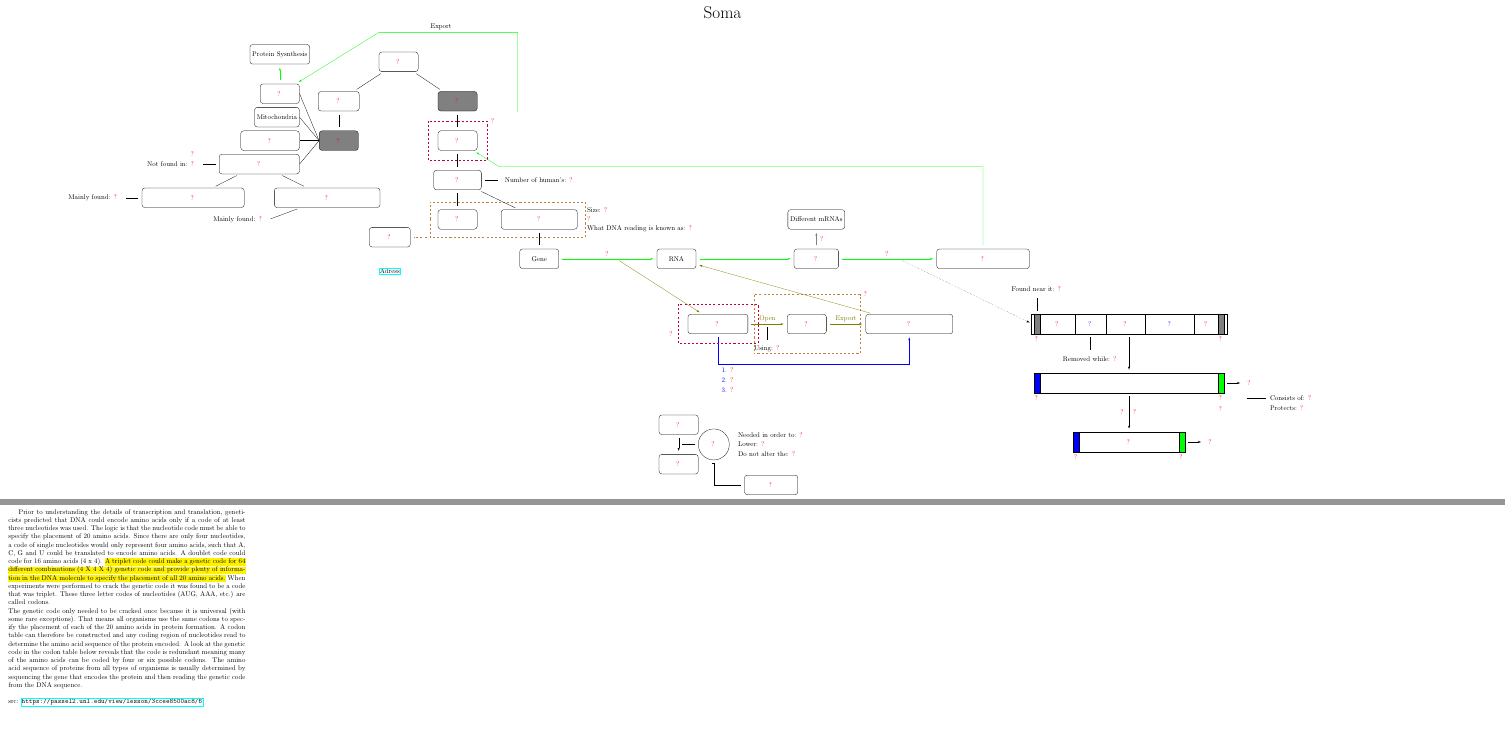
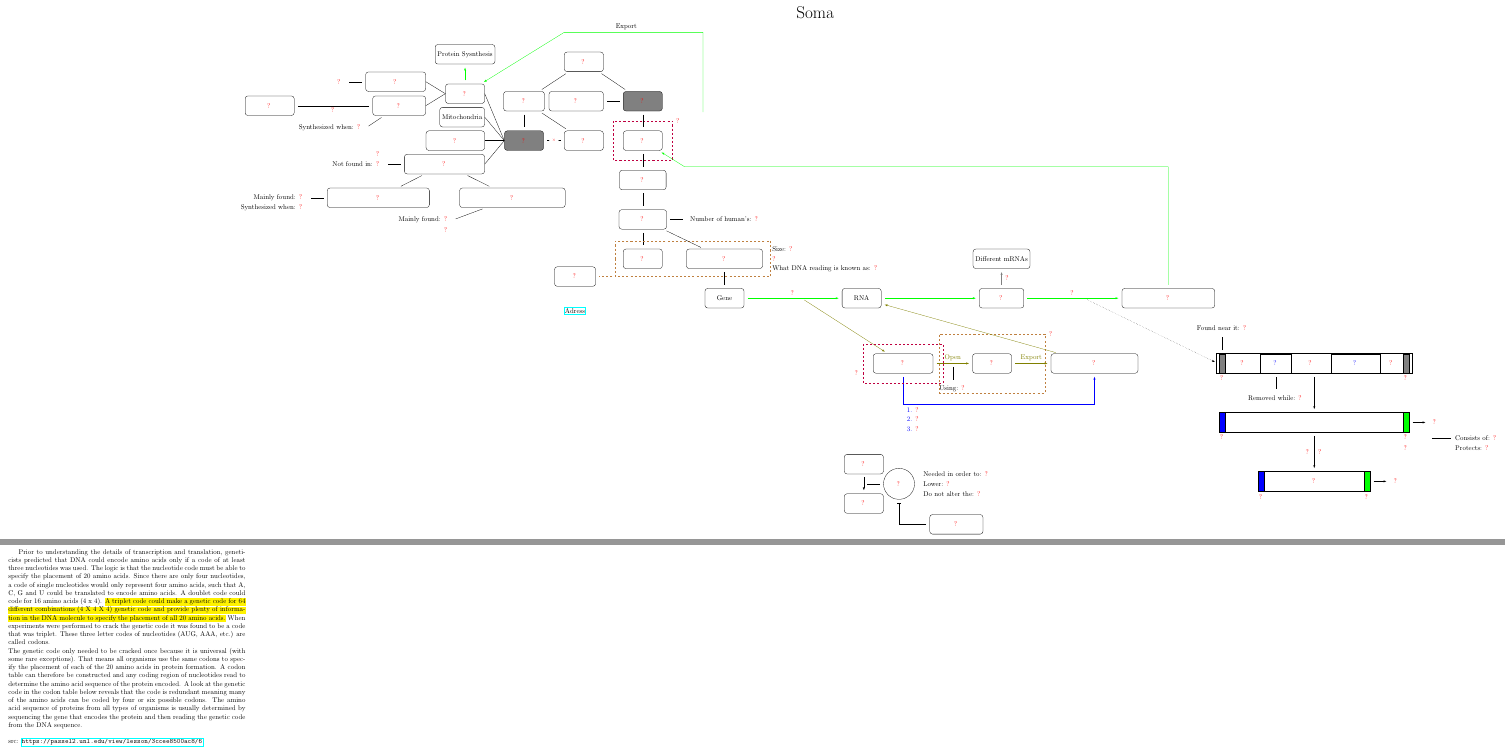
Before and after one commit to kiiwoom8/Neuroscience, a LaTeX document (main.tex, which reads components/nodes/soma.tex): two parts of pages 2 and 3 of 5, joined at a grey line, cut so that both start at the same text, the shorter picture padded with empty space. Compiled offline with pdfLaTeX.

Commit message:
add minor

```diff
--- a/components/nodes/soma.tex
+++ b/components/nodes/soma.tex
@@ -1,7 +1,12 @@
 \question{}{soma}{Soma}{?}
 \question{below left=of soma}{cytoplasm}{Cytoplasm}{?}
+\question{below right=of cytoplasm}{cytosol}{Cytosol}{?}
+\draw[line](cytoplasm) to (cytosol);
 \question{below right=of soma, fill=gray}{organelle2}{Organelle}{?}
+\question{left=of organelle2}{cellMembrane}{Cell Membrane}{?}
+\draw[line](organelle2) to (cellMembrane);
 \question{below=of cytoplasm, fill=gray}{organelle1}{Organelle}{?}
+\draw[line] (organelle1) to node[circle,fill=white, scale=.7]{\textcolor{red}{$\times$}} (cytosol);
 \question{below=of organelle2}{nucleus}{Nucleus}{?}
 \draw[purple, dashed]($(nucleus.north)+(0,.5)$)
 -| coordinate(nuclearEnvelopeSquare)
@@ -18,14 +23,30 @@
 \comment{above=.5 of endoplasmicReticulumText.east, anchor=east}{endoplasmicReticulumTextSecond}{Transportaion system of the eukaryotic cell}{?}
 \draw[line](endoplasmicReticulum) to (endoplasmicReticulumText);
 \question{above=1.2 of mitochondria.east, anchor=east}{ribosome}{Ribosome}{?}
+% \comment{left=of ribosome}{ribosomeText}{Attached to rough ER}{?}
+% \draw[line](ribosome) to (ribosomeText);
+\question{below left=of ribosome, yshift=1.4cm}{freeRibosome}{Free Ribosome}{?}
+\comment{below left=.5 of freeRibosome}{freeRibosomeText}{\textcolor{black}{Sysnthesized when }the protein is destined to reside within the cytosol}{\textcolor{black}{Synthesized when: }?}
+\draw[line](freeRibosome) to (freeRibosomeText.east);
+\question{above left=of ribosome, yshift=-1.4cm}{boundRibosome}{Bound Ribosome}{?}
+\comment{left=of boundRibosome}{boundRibosomeText}{Attached to rough ER}{?}
+\draw[line](boundRibosome) to (boundRibosomeText);
+\draw[-](ribosome.west) to (freeRibosome.east);
+\draw[-](ribosome.west) to (boundRibosome.east);
+\question{left=4 of freeRibosome}{polyribosome}{Polyribosome}{?}
+\draw[line](freeRibosome) to coordinate(freeRibosomeToPolyribosome) (polyribosome);
+\comment{below=0 of freeRibosomeToPolyribosome}{freeRibosomeToPolyribosomeText}{Attached by a thread}{?}
 \node[default, draw, above=of ribosome](proteinSynthesis){Protein Sysnthesis};
 \question{below left=1cm of endoplasmicReticulum, xshift=2cm}{roughEndoplasmicReticulum}{Rough Endoplasmic Reticulum}{?}
 \question{below right=1cm of endoplasmicReticulum, xshift=-2cm}{smoothEndoplasmicReticulum}{Smooth Endoplasmic Reticulum}{?}
 \comment{left=of roughEndoplasmicReticulum}{roughEndoplasmicReticulumText}{\textcolor{black}{Mainly found }toward the nucleus of cell}{\textcolor{black}{Mainly found: }?}
+\comment{below=.5 of roughEndoplasmicReticulumText.east, anchor=east}{roughEndoplasmicReticulumTextSecond}{\textcolor{black}{Synthesized when }the protein is destined to be inserted into the membrane of the cell or an organelle}{\textcolor{black}{Synthesized when: }?}
 \comment{below left=.5 of smoothEndoplasmicReticulum}{smoothEndoplasmicReticulumText}{\textcolor{black}{Mainly found }toward the plasma membrane of cell}{\textcolor{black}{Mainly found: }?}
+\comment{below=.5 of smoothEndoplasmicReticulumText.east, anchor=east}{smoothEndoplasmicReticulumTextSecond}{Synthesize lipids, phospholipids and steroids}{?}
 \draw[line](roughEndoplasmicReticulum) to (roughEndoplasmicReticulumText);
 \draw[line](smoothEndoplasmicReticulum) to (smoothEndoplasmicReticulumText.east);
-\question{below=of nucleus}{chromosome}{Chromosome}{?}
+\question{below=of nucleus}{nucleoplasm}{Nucleoplasm}{?}
+\question{below=of nucleoplasm}{chromosome}{Chromosome}{?}
 \comment{right=of chromosome}{chromosomeText}{\textcolor{black}{Number of human's:} 46}{\textcolor{black}{Number of human's:} ?}
 \question{below right= of chromosome}{deoxyribonucleicAcid}{Deoxyribonucleic Acid}{?}
 \question{below=of chromosome}{histone}{Histone}{?}
```
Also changed, not shown: main.pdf, components/nodes/soma.tex (3 more changed lines).
